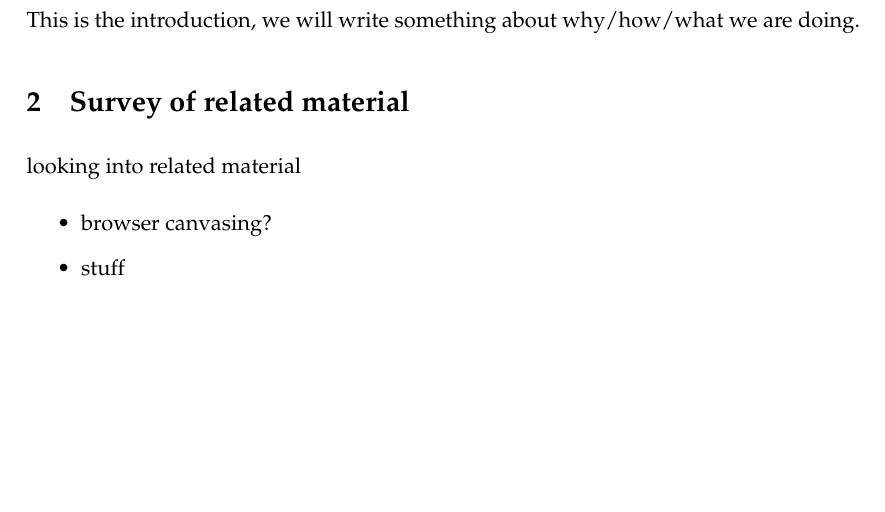
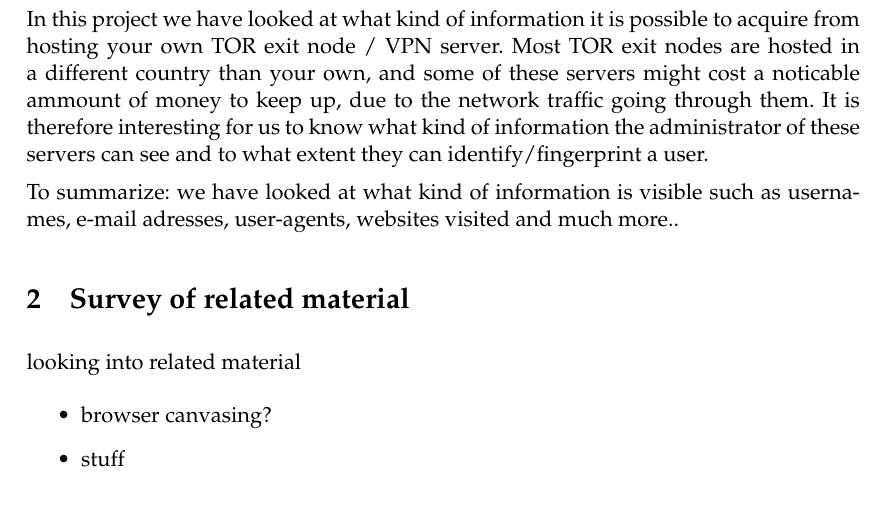
Before and after one commit to Amnesthesia/Course-DigitalForensics, a LaTeX paper (tex/template.tex, which reads tex/intro.tex): part of page 3 of 5, cut at the place of the change, the shorter picture padded with empty space. Compiled offline with pdfLaTeX.

Commit message:
changed intro

```diff
--- a/tex/intro.tex
+++ b/tex/intro.tex
@@ -1,2 +1,7 @@
 \section{Introduction}
-This is the introduction, we will write something about why/how/what we are doing.
+In this project we have looked at what kind of information it is possible to acquire from hosting your own TOR exit node / VPN server.
+Most TOR exit nodes are hosted in a different country than your own, and some of these servers might cost a noticable ammount of money to keep up, due to the network traffic going through them. It is therefore interesting for us to know what kind of information the administrator of these servers can see and to what extent they can identify/fingerprint a user.
+
+To summarize:
+we have looked at what kind of information is visible such as usernames, e-mail adresses, user-agents, websites visited and much more..
+%shoudl probably chagne the wording here, "and much more"...
```
